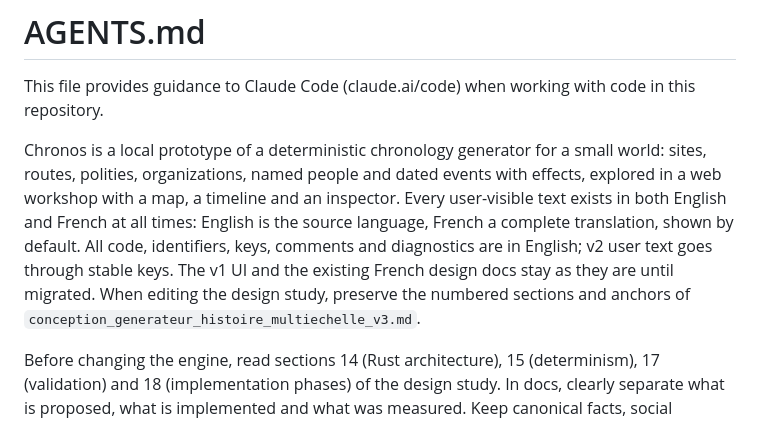
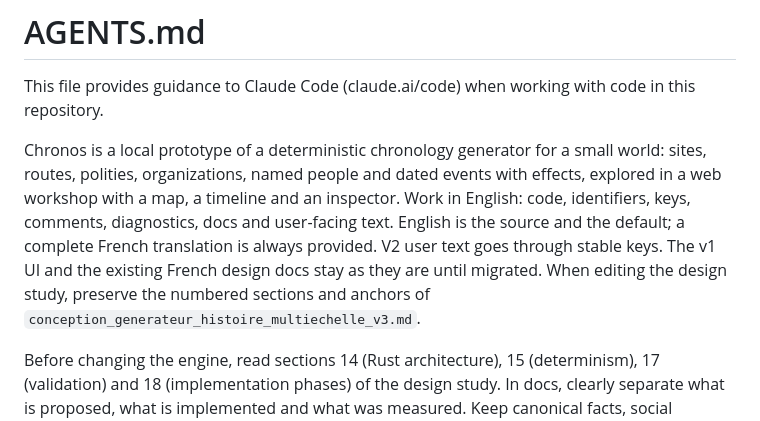
Before and after one commit to dunkean/chronos, a Markdown page: AGENTS.md, the part around the change. Rendered like a GitHub page.

```diff
--- a/AGENTS.md
+++ b/AGENTS.md
@@ -2,7 +2,7 @@
 
 This file provides guidance to Claude Code (claude.ai/code) when working with code in this repository.
 
-Chronos is a local prototype of a deterministic chronology generator for a small world: sites, routes, polities, organizations, named people and dated events with effects, explored in a web workshop with a map, a timeline and an inspector. Every user-visible text exists in both English and French at all times: English is the source language, French a complete translation, shown by default. All code, identifiers, keys, comments and diagnostics are in English; v2 user text goes through stable keys. The v1 UI and the existing French design docs stay as they are until migrated. When editing the design study, preserve the numbered sections and anchors of `conception_generateur_histoire_multiechelle_v3.md`.
+Chronos is a local prototype of a deterministic chronology generator for a small world: sites, routes, polities, organizations, named people and dated events with effects, explored in a web workshop with a map, a timeline and an inspector. Work in English: code, identifiers, keys, comments, diagnostics, docs and user-facing text. English is the source and the default; a complete French translation is always provided. V2 user text goes through stable keys. The v1 UI and the existing French design docs stay as they are until migrated. When editing the design study, preserve the numbered sections and anchors of `conception_generateur_histoire_multiechelle_v3.md`.
 
 Before changing the engine, read sections 14 (Rust architecture), 15 (determinism), 17 (validation) and 18 (implementation phases) of the design study. In docs, clearly separate what is proposed, what is implemented and what was measured. Keep canonical facts, social constraints and narrative accounts separate.
 
```
Also changed, not shown: CLAUDE.md (+1 -1 lines), docs/suivi-implementation.md (+1 -1 lines).
